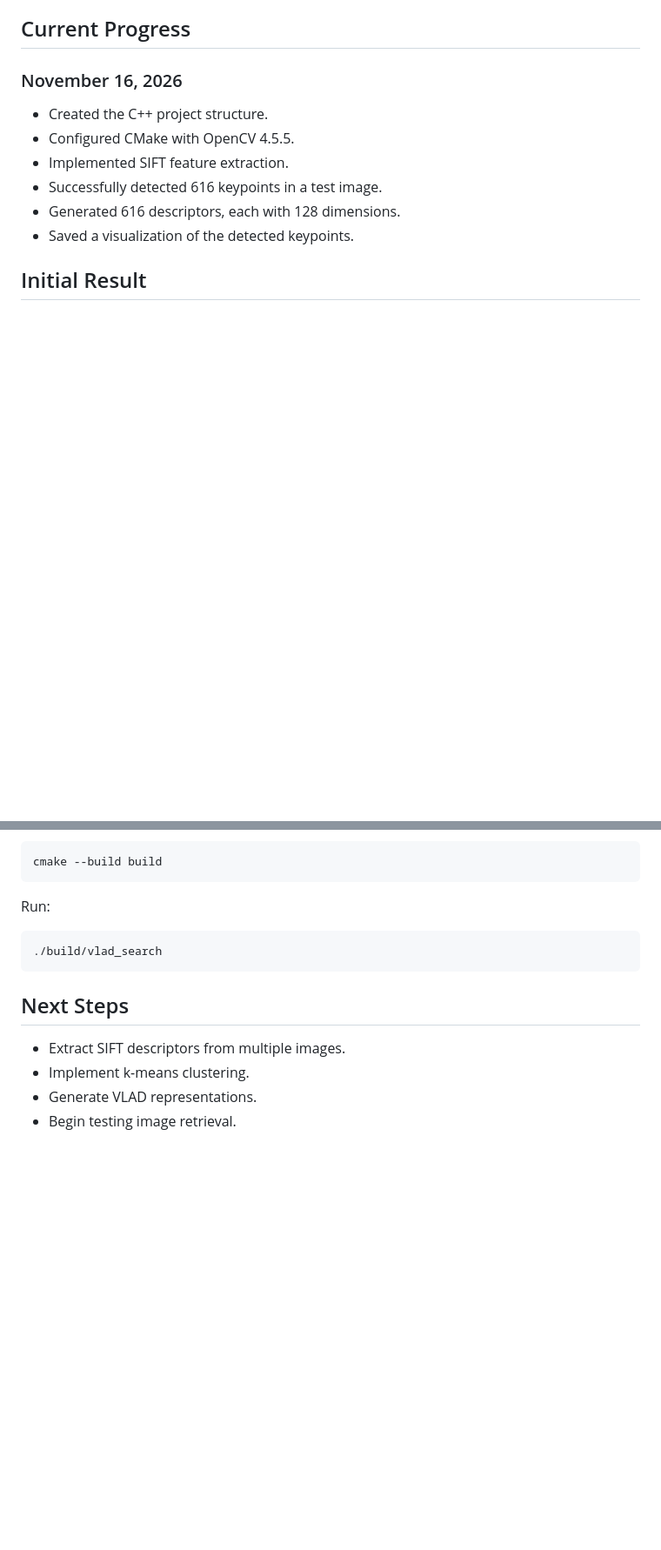
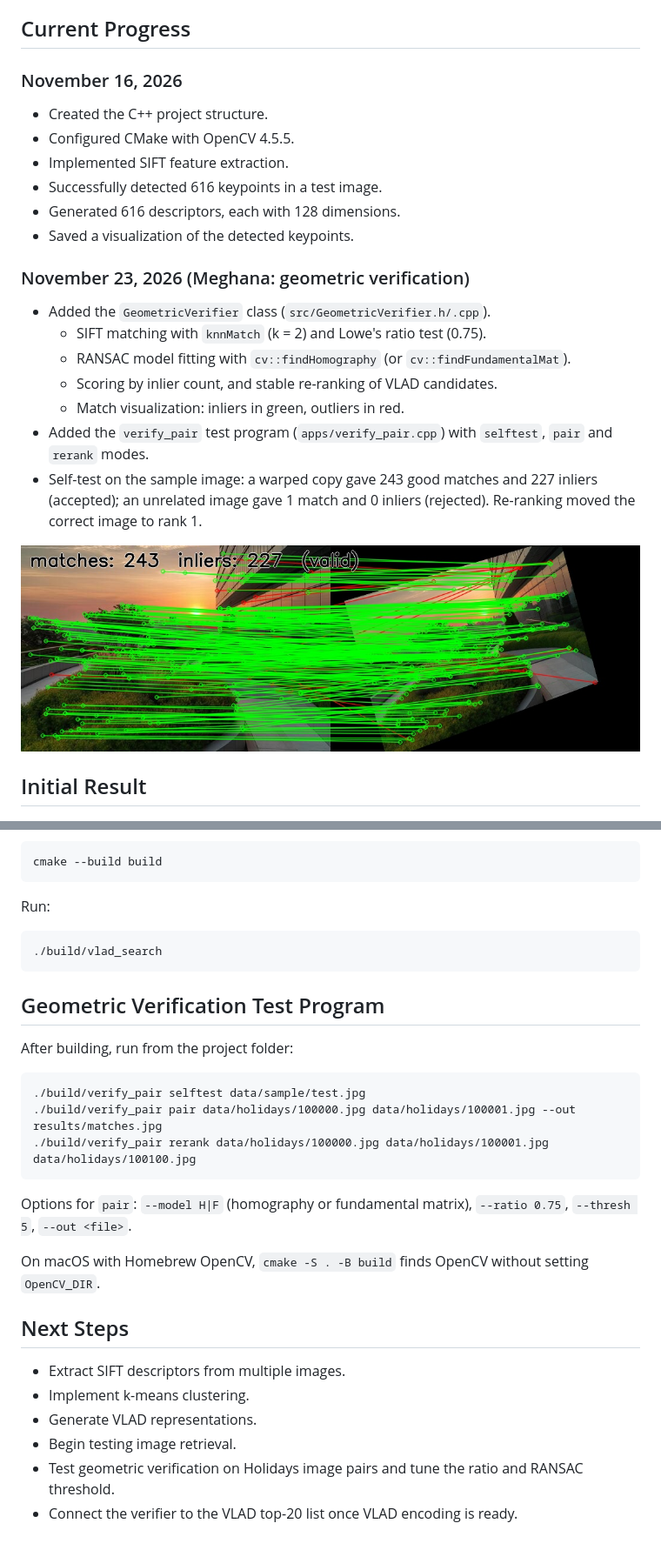
Before and after one commit to nitya03-hue/vlad-image-search, a Markdown page: README.md, 2 parts joined by grey strips. Shown at 87% size. Drawn GitHub-style; pictures changed too: results/selftest_same.jpg (added); blank space fills up the shorter version.

Commit message:
Add GeometricVerifier (ratio test, RANSAC, re-ranking) and verify_pair test program

```diff
--- a/README.md
+++ b/README.md
@@ -38,6 +38,21 @@ Compact Image Representation," CVPR 2010.
 - Generated 616 descriptors, each with 128 dimensions.
 - Saved a visualization of the detected keypoints.
 
+### November 23, 2026 (Meghana: geometric verification)
+
+- Added the `GeometricVerifier` class (`src/GeometricVerifier.h/.cpp`).
+  - SIFT matching with `knnMatch` (k = 2) and Lowe's ratio test (0.75).
+  - RANSAC model fitting with `cv::findHomography` (or `cv::findFundamentalMat`).
+  - Scoring by inlier count, and stable re-ranking of VLAD candidates.
+  - Match visualization: inliers in green, outliers in red.
+- Added the `verify_pair` test program (`apps/verify_pair.cpp`) with
+  `selftest`, `pair` and `rerank` modes.
+- Self-test on the sample image: a warped copy gave 243 good matches and
+  227 inliers (accepted); an unrelated image gave 1 match and 0 inliers
+  (rejected). Re-ranking moved the correct image to rank 1.
+
+![Geometric verification self-test](results/selftest_same.jpg)
+
 ## Initial Result
 
 ![SIFT Keypoints](results/sift_keypoints.jpg)
@@ -56,9 +71,25 @@ Run:
 
     ./build/vlad_search
 
+## Geometric Verification Test Program
+
+After building, run from the project folder:
+
+    ./build/verify_pair selftest data/sample/test.jpg
+    ./build/verify_pair pair data/holidays/100000.jpg data/holidays/100001.jpg --out results/matches.jpg
+    ./build/verify_pair rerank data/holidays/100000.jpg data/holidays/100001.jpg data/holidays/100100.jpg
+
+Options for `pair`: `--model H|F` (homography or fundamental matrix),
+`--ratio 0.75`, `--thresh 5`, `--out <file>`.
+
+On macOS with Homebrew OpenCV, `cmake -S . -B build` finds OpenCV without
+setting `OpenCV_DIR`.
+
 ## Next Steps
 
 - Extract SIFT descriptors from multiple images.
 - Implement k-means clustering.
 - Generate VLAD representations.
 - Begin testing image retrieval.
+- Test geometric verification on Holidays image pairs and tune the ratio and RANSAC threshold.
+- Connect the verifier to the VLAD top-20 list once VLAD encoding is ready.
```
Also changed, not shown: docs/progress.md (+20 -18 lines), results/selftest_unrelated.jpg (added), 4 other files.
